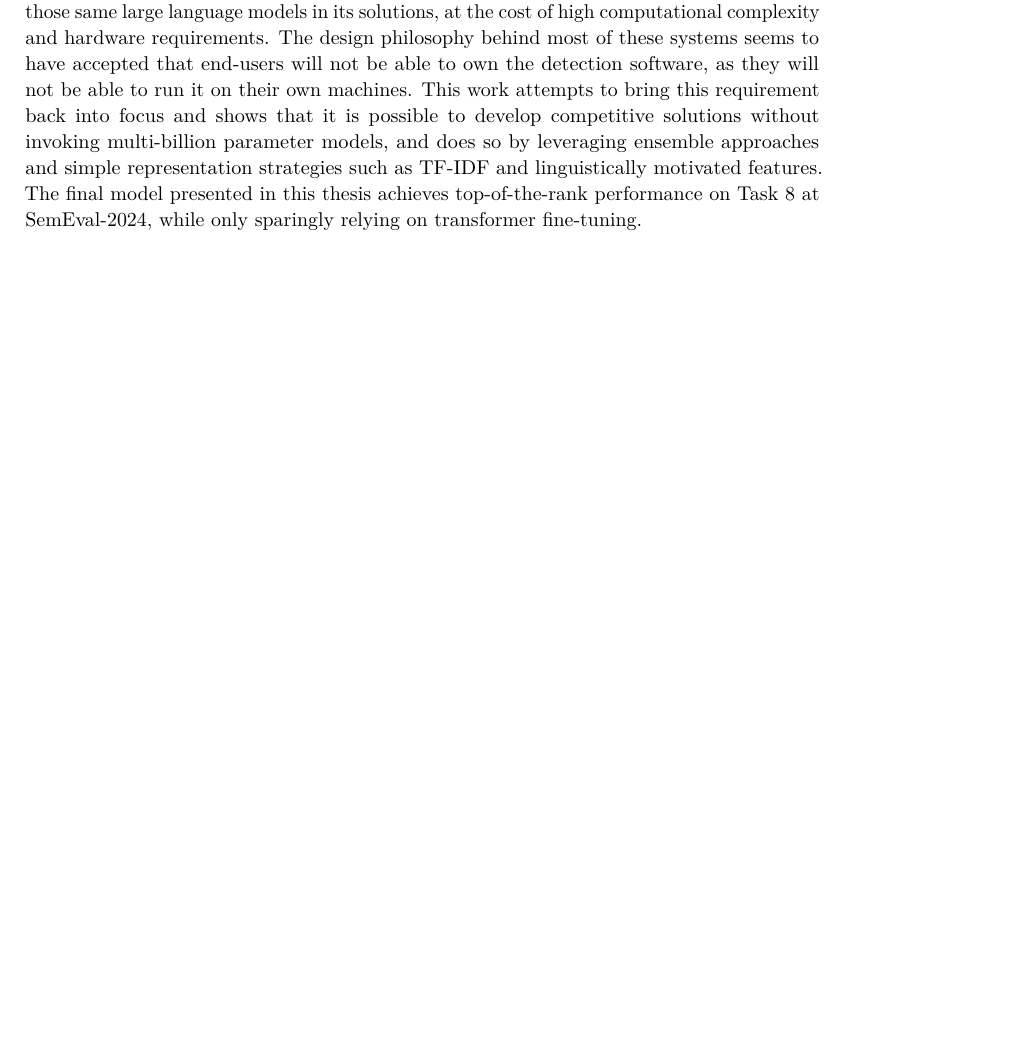
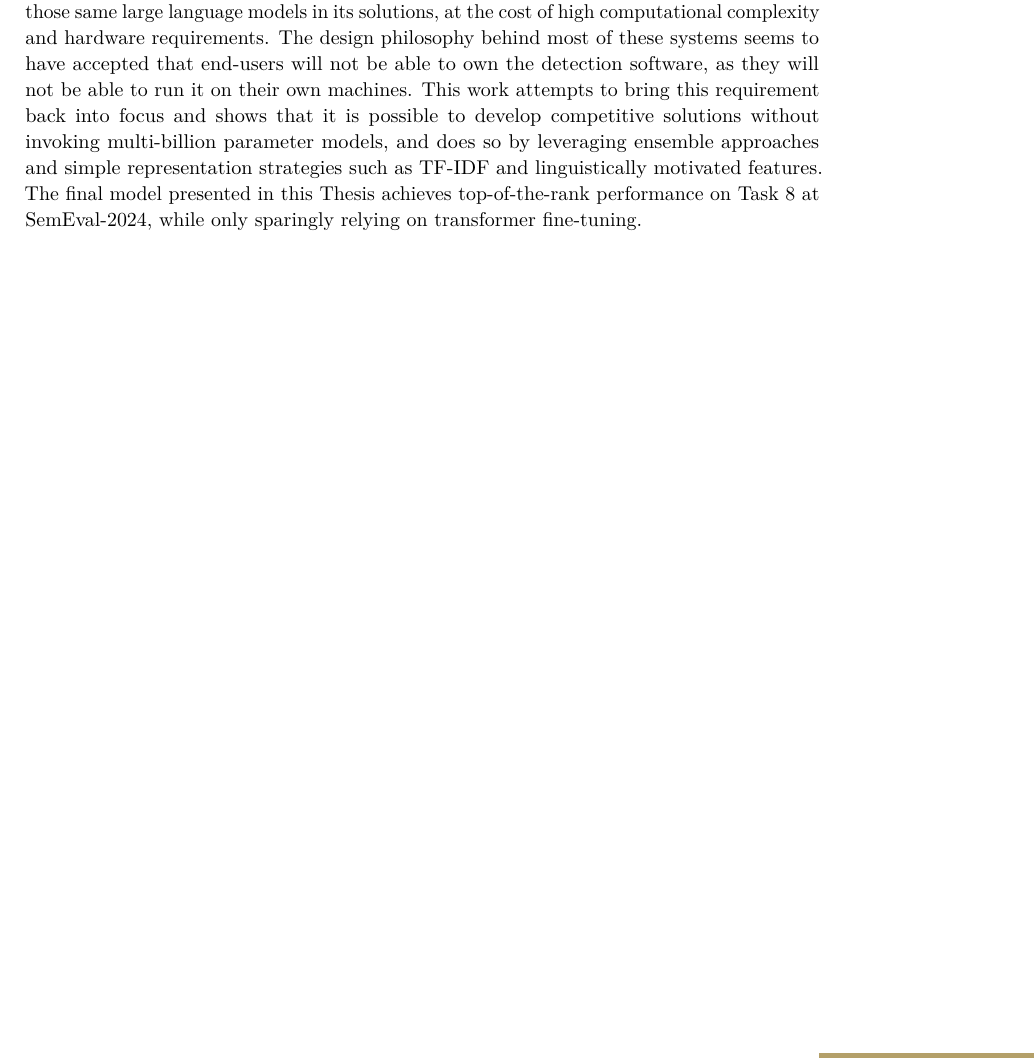
Before and after one commit to waron97/uni-tuebingen.winkler.ma-thesis, a LaTeX thesis (src/thesis.tex, which reads src/sections/01-abstract.tex): part of page 3 of 51, cut so that both start at the same text, the shorter picture padded with empty space. Compiled offline with pdfLaTeX.

Commit message:
capitalize Thesis

```diff
--- a/src/sections/01-abstract.tex
+++ b/src/sections/01-abstract.tex
@@ -6,4 +6,4 @@ More sophisticated generators demand mature and creative detectors, and so a dou
 On the hunt for better and better models, the field of machine-generated text detection has tended towards employing those same large language models in its solutions, at the cost of high computational complexity and hardware requirements.
 The design philosophy behind most of these systems seems to have accepted that end-users will not be able to own the detection software, as they will not be able to run it on their own machines.
 This work attempts to bring this requirement back into focus and shows that it is possible to develop competitive solutions without invoking multi-billion parameter models, and does so by leveraging ensemble approaches and simple representation strategies such as TF-IDF and linguistically motivated features.
-The final model presented in this thesis achieves top-of-the-rank performance on Task 8 at SemEval-2024, while only sparingly relying on transformer fine-tuning.
+The final model presented in this Thesis achieves top-of-the-rank performance on Task 8 at SemEval-2024, while only sparingly relying on transformer fine-tuning.
```
